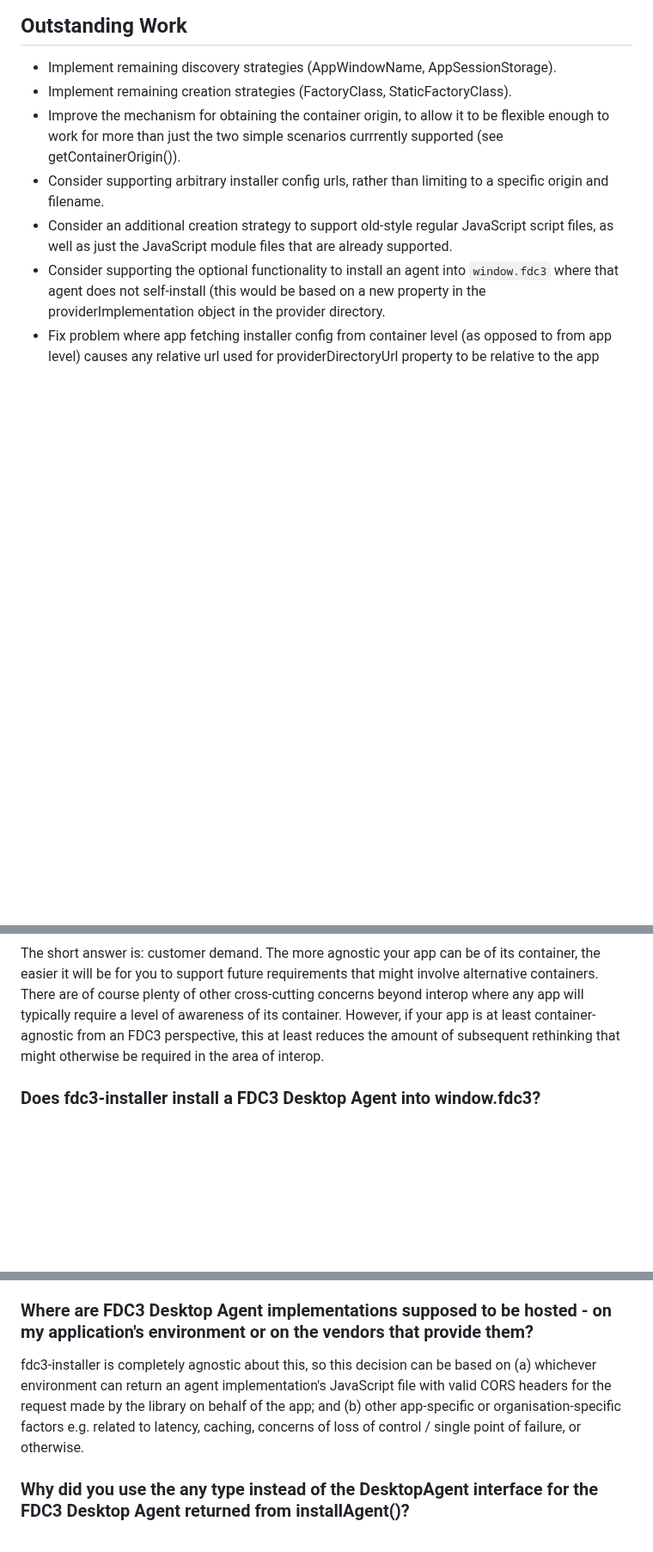
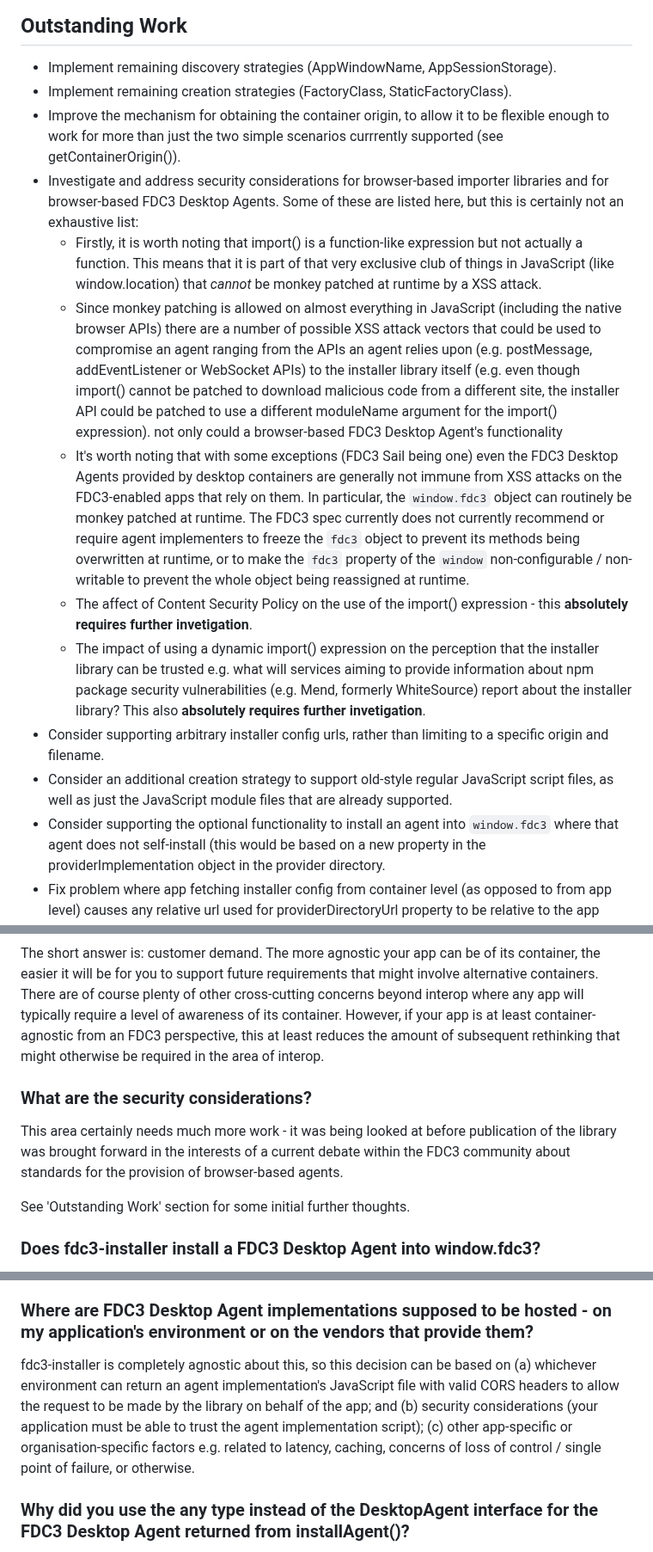
Before and after one commit to novavi/fdc3-installer, a Markdown page: README.md, 3 parts joined by grey strips. Shown at 86% size. Rendered like a GitHub page; blank space fills up the shorter version.

Commit message:
Updated README to list some of the security considerations that apply to the use of an installer library.

```diff
--- a/README.md
+++ b/README.md
@@ -208,6 +208,13 @@ However, you can of course install and run the `fdc3-installer` library inside y
 - Implement remaining discovery strategies (AppWindowName, AppSessionStorage).
 - Implement remaining creation strategies (FactoryClass, StaticFactoryClass).
 - Improve the mechanism for obtaining the container origin, to allow it to be flexible enough to work for more than just the two simple scenarios currrently supported (see getContainerOrigin()).
+- Investigate and address security considerations for browser-based importer libraries and for browser-based FDC3 Desktop Agents. Some of these are listed here, but this is certainly not an exhaustive list:
+  - Firstly, it is worth noting that import() is a function-like expression but not actually a function. This means that it is part of that very exclusive club of things in JavaScript (like window.location) that *cannot* be monkey patched at runtime by a XSS attack.
+  - Since monkey patching is allowed on almost everything in JavaScript (including the native browser APIs) there are a number of possible XSS attack vectors that could be used to compromise an agent ranging from the APIs an agent relies upon (e.g. postMessage, addEventListener or WebSocket APIs) to the installer library itself (e.g. even though import() cannot be patched to download malicious code from a different site, the installer API could be patched to use a different moduleName argument for the import() expression).
+   not only could a browser-based FDC3 Desktop Agent's functionality
+  - It's worth noting that with some exceptions (FDC3 Sail being one) even the FDC3 Desktop Agents provided by desktop containers are generally not immune from XSS attacks on the FDC3-enabled apps that rely on them. In particular, the `window.fdc3` object can routinely be monkey patched at runtime. The FDC3 spec currently does not currently recommend or require agent implementers to freeze the `fdc3` object to prevent its methods being overwritten at runtime, or to make the `fdc3` property of the `window` non-configurable / non-writable to prevent the whole object being reassigned at runtime.
+  - The affect of Content Security Policy on the use of the import() expression - this **absolutely requires further invetigation**.
+  - The impact of using a dynamic import() expression on the perception that the installer library can be trusted e.g. what will services aiming to provide information about npm package security vulnerabilities (e.g. Mend, formerly WhiteSource) report about the installer library? This also **absolutely requires further invetigation**.
 - Consider supporting arbitrary installer config urls, rather than limiting to a specific origin and filename.
 - Consider an additional creation strategy to support old-style regular JavaScript script files, as well as just the JavaScript module files that are already supported.
 - Consider supporting the optional functionality to install an agent into `window.fdc3` where that agent does not self-install (this would be based on a new property in the providerImplementation object in the provider directory.
@@ -646,6 +653,12 @@ No, it will leave any built-in FDC3 Desktop Agent untouched. The library explici
 
 The short answer is: customer demand. The more agnostic your app can be of its container, the easier it will be for you to support future requirements that might involve alternative containers. There are of course plenty of other cross-cutting concerns beyond interop where any app will typically require a level of awareness of its container. However, if your app is at least container-agnostic from an FDC3 perspective, this at least reduces the amount of subsequent rethinking that might otherwise be required in the area of interop.
 
+### What are the security considerations?
+
+This area certainly needs much more work - it was being looked at before publication of the library was brought forward in the interests of a current debate within the FDC3 community about standards for the provision of browser-based agents.
+
+See 'Outstanding Work' section for some initial further thoughts.
+
 ### Does fdc3-installer install a FDC3 Desktop Agent into window.fdc3?
 
 No, not at the moment. As per the Design Decisions, the installer will not install into `window.fdc3`. This installation is left to the agent implementation itself (when it gets loaded and created by the installer). The reasons for this are: (a) to avoid the potential conflict if both the agent implementation *and* the installer attempted to install into `window.fdc3`; and (b) to avoid dealing with issues around implicit/explicit agent bootstrapping and/or risking breaking `fdc3Ready()` behaviour.
@@ -698,7 +711,7 @@ No. Firstly, the library does not hold a provider directory containing definitio
 
 ### Where are FDC3 Desktop Agent implementations supposed to be hosted - on my application's environment or on the vendors that provide them?
 
-fdc3-installer is completely agnostic about this, so this decision can be based on (a) whichever environment can return an agent implementation's JavaScript file with valid CORS headers for the request made by the library on behalf of the app; and (b) other app-specific or organisation-specific factors e.g. related to latency, caching, concerns of loss of control / single point of failure, or otherwise.
+fdc3-installer is completely agnostic about this, so this decision can be based on (a) whichever environment can return an agent implementation's JavaScript file with valid CORS headers to allow the request to be made by the library on behalf of the app; and (b) security considerations (your application must be able to trust the agent implementation script); (c) other app-specific or organisation-specific factors e.g. related to latency, caching, concerns of loss of control / single point of failure, or otherwise.
 
 ### Why did you use the any type instead of the DesktopAgent interface for the FDC3 Desktop Agent returned from installAgent()?
 
```
